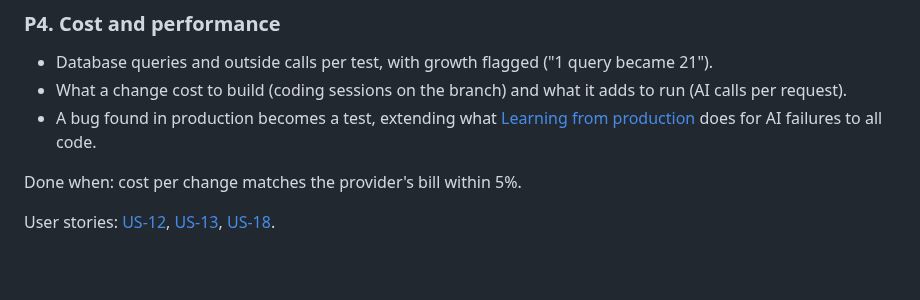
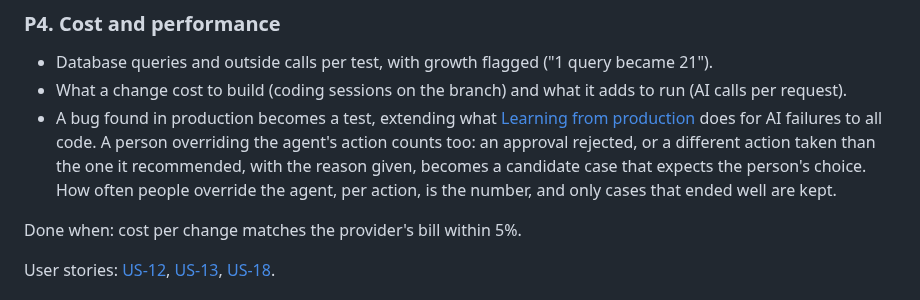
Before and after one commit to actions-marketplace-validations/tap222_assay-evals, a Markdown page: docs/roadmap.md, the part around the change. GitHub-like rendering; blank space fills up the shorter version.

Commit message:
Roadmap: human overrides of an AI agent's action become candidate test cases

```diff
--- a/docs/roadmap.md
+++ b/docs/roadmap.md
@@ -206,7 +206,10 @@ User stories: [US-08](user-stories.md#us-08), [US-09](user-stories.md#us-09),
 - What a change cost to build (coding sessions on the branch) and what it adds to run (AI
   calls per request).
 - A bug found in production becomes a test, extending what [Learning from
-  production](learning.md) does for AI failures to all code.
+  production](learning.md) does for AI failures to all code. A person overriding the agent's action counts
+  too: an approval rejected, or a different action taken than the one it recommended, with the
+  reason given, becomes a candidate case that expects the person's choice. How often people override
+  the agent, per action, is the number, and only cases that ended well are kept.
 
 Done when: cost per change matches the provider's bill within 5%.
 
```
